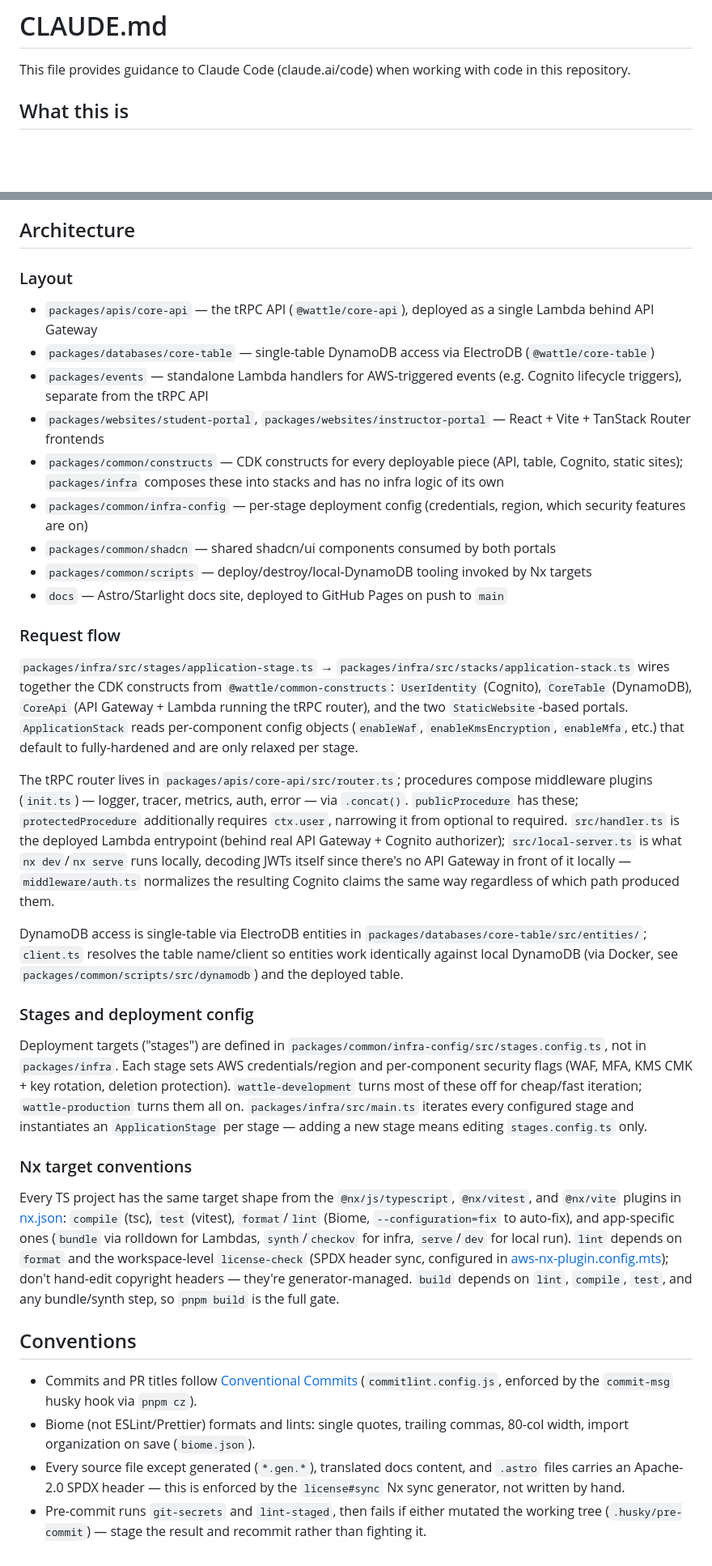
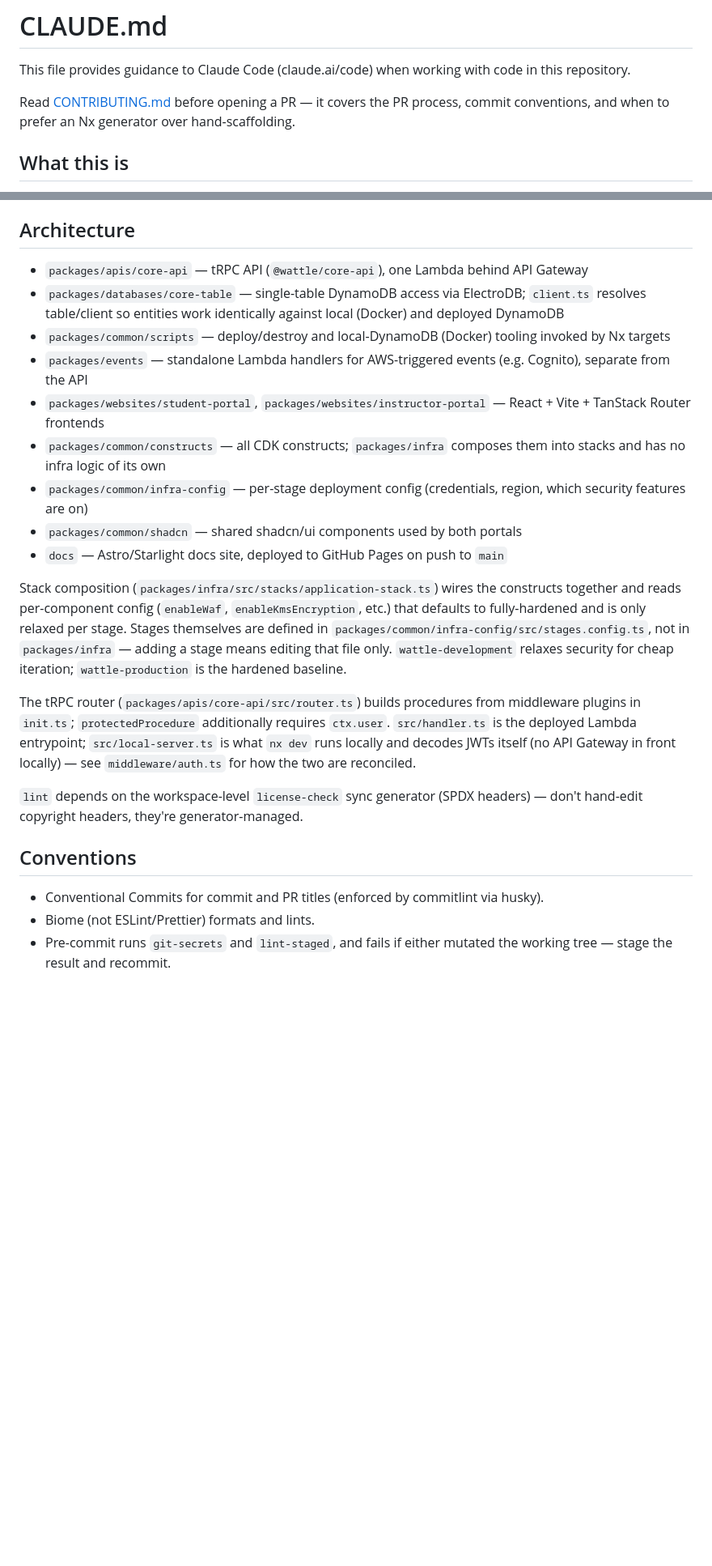
Before and after one commit to AlexTo/wattle-lms, a Markdown page: CLAUDE.md, 2 parts joined by grey strips. Shown at 81% size. Rendered like a GitHub page; blank space fills up the shorter version.

```diff
--- a/CLAUDE.md
+++ b/CLAUDE.md
@@ -1,6 +1,8 @@
 # CLAUDE.md
 
 This file provides guidance to Claude Code (claude.ai/code) when working with code in this repository.
+
+Read [CONTRIBUTING.md](./CONTRIBUTING.md) before opening a PR — it covers the PR process, commit conventions, and when to prefer an Nx generator over hand-scaffolding.
 
 ## What this is
 
@@ -51,37 +53,24 @@ Everything else (`compile`, `bundle`, `synth`, `checkov`, `dev`, `serve`) is a p
 
 ## Architecture
 
-### Layout
-
-- `packages/apis/core-api` — the tRPC API (`@wattle/core-api`), deployed as a single Lambda behind API Gateway
-- `packages/databases/core-table` — single-table DynamoDB access via ElectroDB (`@wattle/core-table`)
-- `packages/events` — standalone Lambda handlers for AWS-triggered events (e.g. Cognito lifecycle triggers), separate from the tRPC API
+- `packages/apis/core-api` — tRPC API (`@wattle/core-api`), one Lambda behind API Gateway
+- `packages/databases/core-table` — single-table DynamoDB access via ElectroDB; `client.ts` resolves table/client so entities work identically against local (Docker) and deployed DynamoDB
+- `packages/common/scripts` — deploy/destroy and local-DynamoDB (Docker) tooling invoked by Nx targets
+- `packages/events` — standalone Lambda handlers for AWS-triggered events (e.g. Cognito), separate from the API
 - `packages/websites/student-portal`, `packages/websites/instructor-portal` — React + Vite + TanStack Router frontends
-- `packages/common/constructs` — CDK constructs for every deployable piece (API, table, Cognito, static sites); `packages/infra` composes these into stacks and has no infra logic of its own
+- `packages/common/constructs` — all CDK constructs; `packages/infra` composes them into stacks and has no infra logic of its own
 - `packages/common/infra-config` — per-stage deployment config (credentials, region, which security features are on)
-- `packages/common/shadcn` — shared shadcn/ui components consumed by both portals
-- `packages/common/scripts` — deploy/destroy/local-DynamoDB tooling invoked by Nx targets
+- `packages/common/shadcn` — shared shadcn/ui components used by both portals
 - `docs` — Astro/Starlight docs site, deployed to GitHub Pages on push to `main`
 
-### Request flow
+Stack composition (`packages/infra/src/stacks/application-stack.ts`) wires the constructs together and reads per-component config (`enableWaf`, `enableKmsEncryption`, etc.) that defaults to fully-hardened and is only relaxed per stage. Stages themselves are defined in `packages/common/infra-config/src/stages.config.ts`, not in `packages/infra` — adding a stage means editing that file only. `wattle-development` relaxes security for cheap iteration; `wattle-production` is the hardened baseline.
 
-`packages/infra/src/stages/application-stage.ts` → `packages/infra/src/stacks/application-stack.ts` wires together the CDK constructs from `@wattle/common-constructs`: `UserIdentity` (Cognito), `CoreTable` (DynamoDB), `CoreApi` (API Gateway + Lambda running the tRPC router), and the two `StaticWebsite`-based portals. `ApplicationStack` reads per-component config objects (`enableWaf`, `enableKmsEncryption`, `enableMfa`, etc.) that default to fully-hardened and are only relaxed per stage.
+The tRPC router (`packages/apis/core-api/src/router.ts`) builds procedures from middleware plugins in `init.ts`; `protectedProcedure` additionally requires `ctx.user`. `src/handler.ts` is the deployed Lambda entrypoint; `src/local-server.ts` is what `nx dev` runs locally and decodes JWTs itself (no API Gateway in front locally) — see `middleware/auth.ts` for how the two are reconciled.
 
-The tRPC router lives in `packages/apis/core-api/src/router.ts`; procedures compose middleware plugins (`init.ts`) — logger, tracer, metrics, auth, error — via `.concat()`. `publicProcedure` has these; `protectedProcedure` additionally requires `ctx.user`, narrowing it from optional to required. `src/handler.ts` is the deployed Lambda entrypoint (behind real API Gateway + Cognito authorizer); `src/local-server.ts` is what `nx dev`/`nx serve` runs locally, decoding JWTs itself since there's no API Gateway in front of it locally — `middleware/auth.ts` normalizes the resulting Cognito claims the same way regardless of which path produced them.
-
-DynamoDB access is single-table via ElectroDB entities in `packages/databases/core-table/src/entities/`; `client.ts` resolves the table name/client so entities work identically against local DynamoDB (via Docker, see `packages/common/scripts/src/dynamodb`) and the deployed table.
-
-### Stages and deployment config
-
-Deployment targets ("stages") are defined in `packages/common/infra-config/src/stages.config.ts`, not in `packages/infra`. Each stage sets AWS credentials/region and per-component security flags (WAF, MFA, KMS CMK + key rotation, deletion protection). `wattle-development` turns most of these off for cheap/fast iteration; `wattle-production` turns them all on. `packages/infra/src/main.ts` iterates every configured stage and instantiates an `ApplicationStage` per stage — adding a new stage means editing `stages.config.ts` only.
-
-### Nx target conventions
-
-Every TS project has the same target shape from the `@nx/js/typescript`, `@nx/vitest`, and `@nx/vite` plugins in [nx.json](nx.json): `compile` (tsc), `test` (vitest), `format`/`lint` (Biome, `--configuration=fix` to auto-fix), and app-specific ones (`bundle` via rolldown for Lambdas, `synth`/`checkov` for infra, `serve`/`dev` for local run). `lint` depends on `format` and the workspace-level `license-check` (SPDX header sync, configured in [aws-nx-plugin.config.mts](aws-nx-plugin.config.mts)); don't hand-edit copyright headers — they're generator-managed. `build` depends on `lint`, `compile`, `test`, and any bundle/synth step, so `pnpm build` is the full gate.
+`lint` depends on the workspace-level `license-check` sync generator (SPDX headers) — don't hand-edit copyright headers, they're generator-managed.
 
 ## Conventions
 
-- Commits and PR titles follow [Conventional Commits](https://www.conventionalcommits.org) (`commitlint.config.js`, enforced by the `commit-msg` husky hook via `pnpm cz`).
-- Biome (not ESLint/Prettier) formats and lints: single quotes, trailing commas, 80-col width, import organization on save (`biome.json`).
-- Every source file except generated (`*.gen.*`), translated docs content, and `.astro` files carries an Apache-2.0 SPDX header — this is enforced by the `license#sync` Nx sync generator, not written by hand.
-- Pre-commit runs `git-secrets` and `lint-staged`, then fails if either mutated the working tree (`.husky/pre-commit`) — stage the result and recommit rather than fighting it.
+- Conventional Commits for commit and PR titles (enforced by commitlint via husky).
+- Biome (not ESLint/Prettier) formats and lints.
+- Pre-commit runs `git-secrets` and `lint-staged`, and fails if either mutated the working tree — stage the result and recommit.
```
Also changed, not shown: CONTRIBUTING.md (added, +44 -0 lines), README.md (+1 -1 lines).
